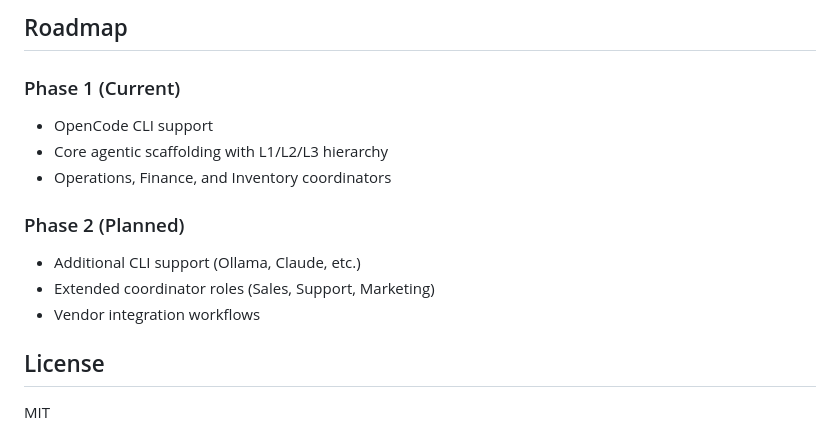
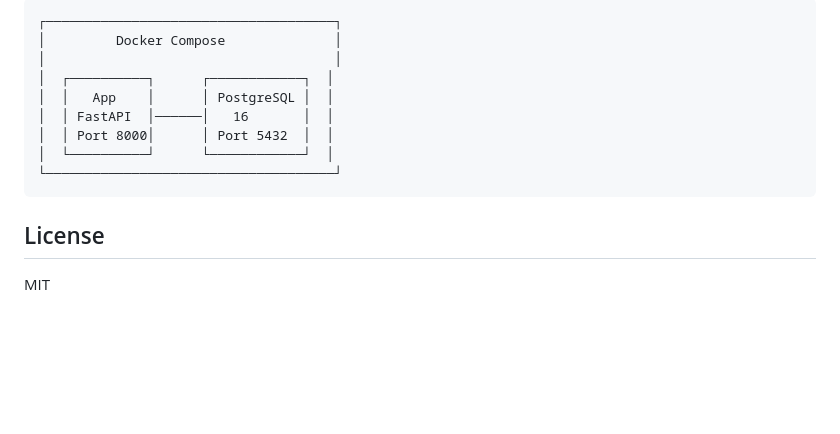
Before and after one commit to ndng28/OneEmployeeOrg, a Markdown page: README.md, the part around one of its changes. Rendered like a GitHub page; blank space fills up the shorter version.

````diff
--- a/README.md
+++ b/README.md
@@ -110,15 +155,15 @@ Powered by [obra/superpowers](https://github.com/obra/superpowers).
 
-## Roadmap
-
-### Phase 1 (Current)
-- OpenCode CLI support
-- Core agentic scaffolding with L1/L2/L3 hierarchy
-- Operations, Finance, and Inventory coordinators
-
-### Phase 2 (Planned)
-- Additional CLI support (Ollama, Claude, etc.)
-- Extended coordinator roles (Sales, Support, Marketing)
-- Vendor integration workflows
+```
+┌─────────────────────────────────────┐
+│         Docker Compose              │
+│                                     │
+│  ┌──────────┐      ┌────────────┐  │
+│  │   App    │      │ PostgreSQL │  │
+│  │ FastAPI  │──────│   16       │  │
+│  │ Port 8000│      │ Port 5432  │  │
+│  └──────────┘      └────────────┘  │
+└─────────────────────────────────────┘
+```
 
 ## License
 
````
Also changed, not shown: other parts of README.md (+126 -81 lines).
